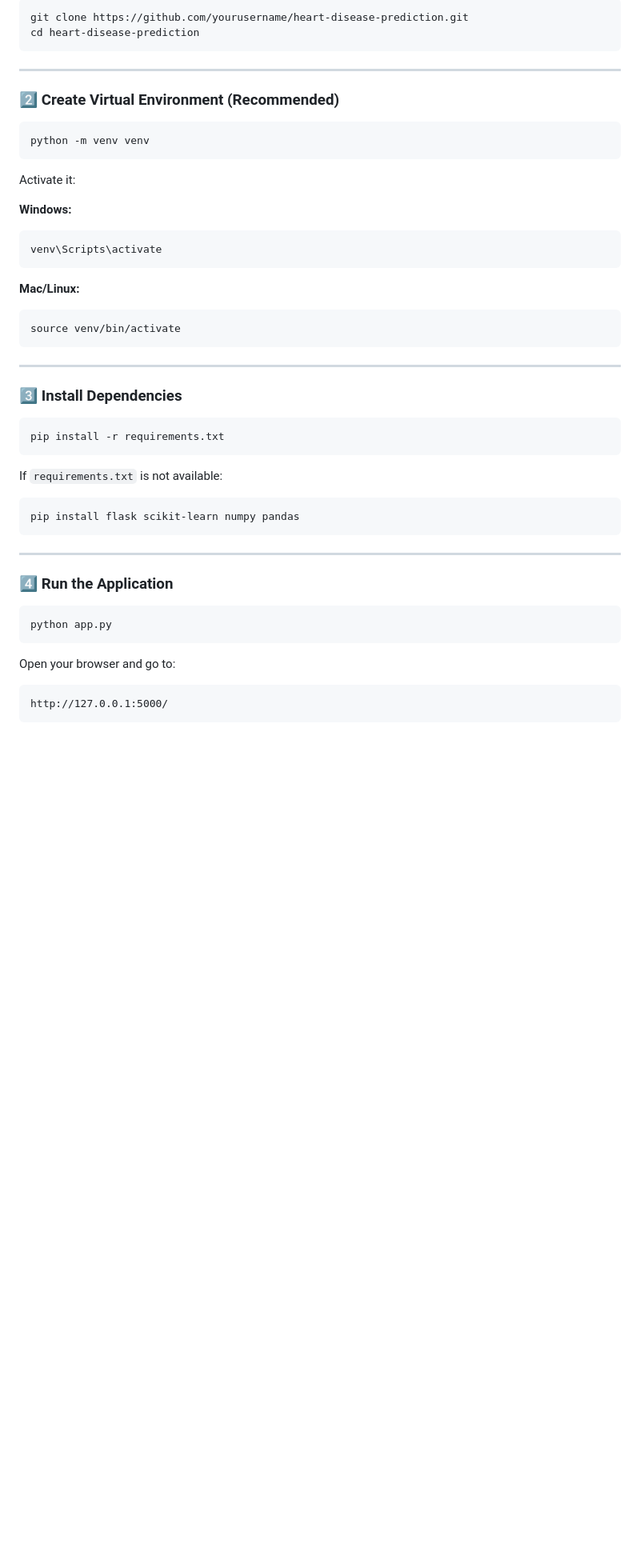
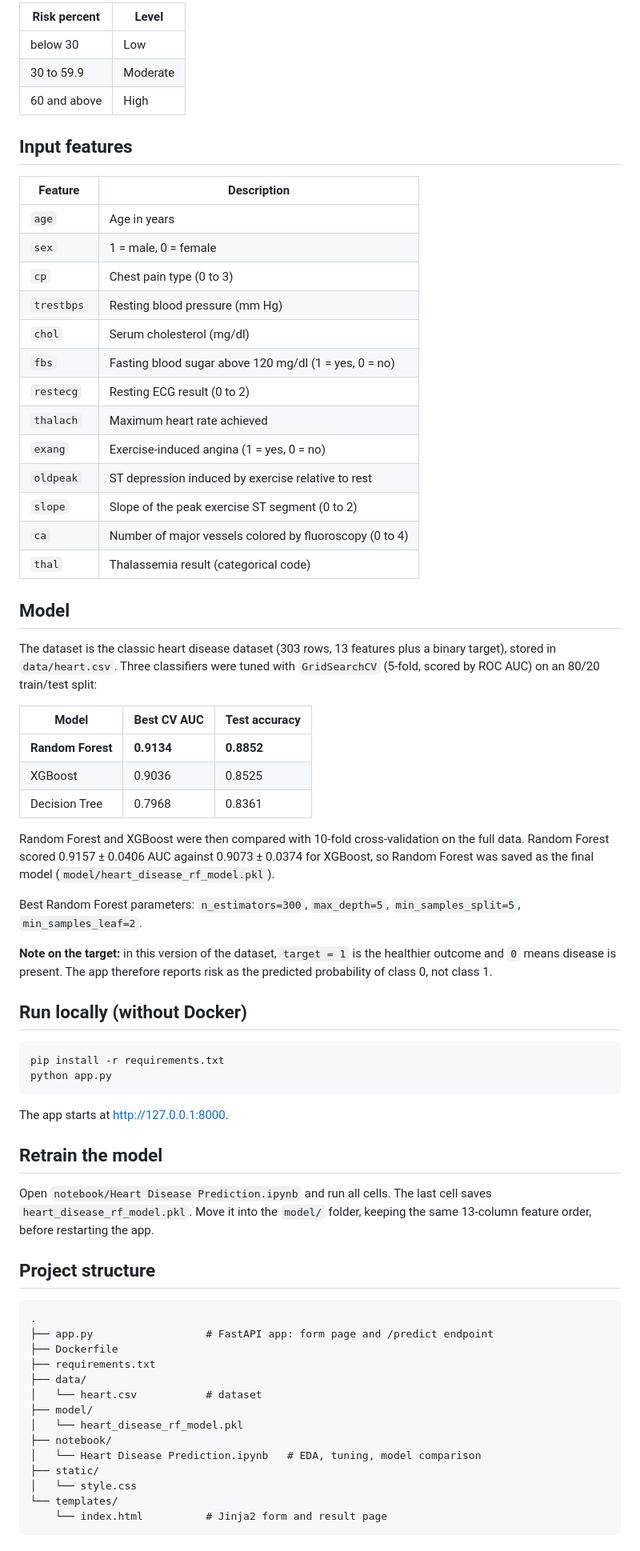
Before and after one commit to SumanGouda/Heart-Disease-Prediction, a Markdown page: README.md, the part around one of its changes. Shown at 80% size. Drawn GitHub-style; blank space fills up the shorter version.

````diff
--- a/README.md
+++ b/README.md
@@ -82,54 +20,73 @@ Heart-Disease-Prediction/
 
-```bash
-git clone https://github.com/yourusername/heart-disease-prediction.git
-cd heart-disease-prediction
-```
+| Risk percent | Level |
+|---|---|
+| below 30 | Low |
+| 30 to 59.9 | Moderate |
+| 60 and above | High |
 
----
+## Input features
 
-### 2️⃣ Create Virtual Environment (Recommended)
+| Feature | Description |
+|---|---|
+| `age` | Age in years |
+| `sex` | 1 = male, 0 = female |
+| `cp` | Chest pain type (0 to 3) |
+| `trestbps` | Resting blood pressure (mm Hg) |
+| `chol` | Serum cholesterol (mg/dl) |
+| `fbs` | Fasting blood sugar above 120 mg/dl (1 = yes, 0 = no) |
+| `restecg` | Resting ECG result (0 to 2) |
+| `thalach` | Maximum heart rate achieved |
+| `exang` | Exercise-induced angina (1 = yes, 0 = no) |
+| `oldpeak` | ST depression induced by exercise relative to rest |
+| `slope` | Slope of the peak exercise ST segment (0 to 2) |
+| `ca` | Number of major vessels colored by fluoroscopy (0 to 4) |
+| `thal` | Thalassemia result (categorical code) |
 
-```bash
-python -m venv venv
-```
+## Model
 
-Activate it:
+The dataset is the classic heart disease dataset (303 rows, 13 features plus a binary target), stored in `data/heart.csv`. Three classifiers were tuned with `GridSearchCV` (5-fold, scored by ROC AUC) on an 80/20 train/test split:
 
-**Windows:**
-```bash
-venv\Scripts\activate
-```
+| Model | Best CV AUC | Test accuracy |
+|---|---|---|
+| **Random Forest** | **0.9134** | **0.8852** |
+| XGBoost | 0.9036 | 0.8525 |
+| Decision Tree | 0.7968 | 0.8361 |
 
-**Mac/Linux:**
-```bash
-source venv/bin/activate
-```
+Random Forest and XGBoost were then compared with 10-fold cross-validation on the full data. Random Forest scored 0.9157 ± 0.0406 AUC against 0.9073 ± 0.0374 for XGBoost, so Random Forest was saved as the final model (`model/heart_disease_rf_model.pkl`).
 
----
+Best Random Forest parameters: `n_estimators=300`, `max_depth=5`, `min_samples_split=5`, `min_samples_leaf=2`.
 
-### 3️⃣ Install Dependencies
+**Note on the target:** in this version of the dataset, `target = 1` is the healthier outcome and `0` means disease is present. The app therefore reports risk as the predicted probability of class 0, not class 1.
+
+## Run locally (without Docker)
 
 ```bash
 pip install -r requirements.txt
-```
-
-If `requirements.txt` is not available:
-
-```bash
-pip install flask scikit-learn numpy pandas
-```
-
----
-
-### 4️⃣ Run the Application
-
-```bash
 python app.py
 ```
 
-Open your browser and go to:
+The app starts at [http://127.0.0.1:8000](http://127.0.0.1:8000).
+
+## Retrain the model
+
+Open `notebook/Heart Disease Prediction.ipynb` and run all cells. The last cell saves `heart_disease_rf_model.pkl`. Move it into the `model/` folder, keeping the same 13-column feature order, before restarting the app.
+
+## Project structure
 
 ```
-http://127.0.0.1:5000/
+.
+├── app.py                  # FastAPI app: form page and /predict endpoint
+├── Dockerfile
+├── requirements.txt
+├── data/
+│   └── heart.csv           # dataset
+├── model/
+│   └── heart_disease_rf_model.pkl
+├── notebook/
+│   └── Heart Disease Prediction.ipynb   # EDA, tuning, model comparison
+├── static/
+│   └── style.css
+└── templates/
+    └── index.html          # Jinja2 form and result page
 ```
 
````
Also changed, not shown: other parts of README.md (+13 -126 lines).
